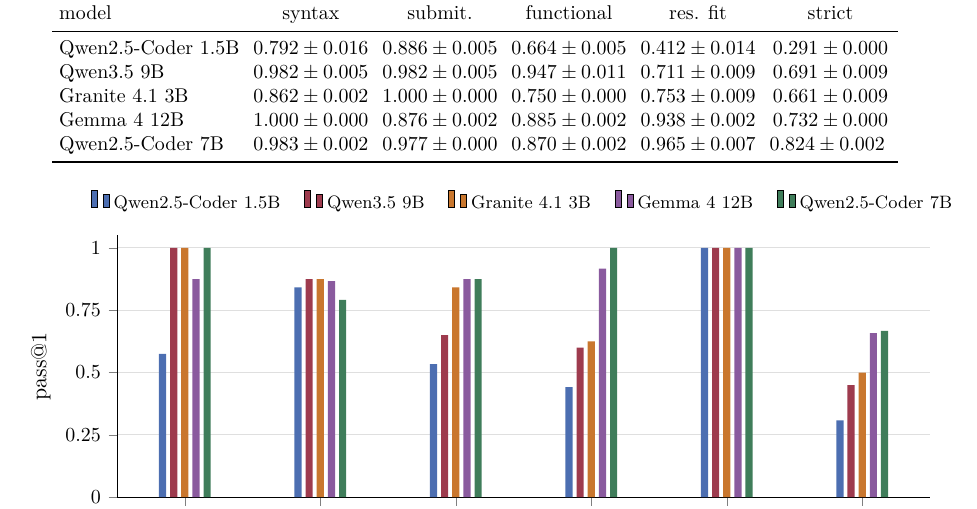
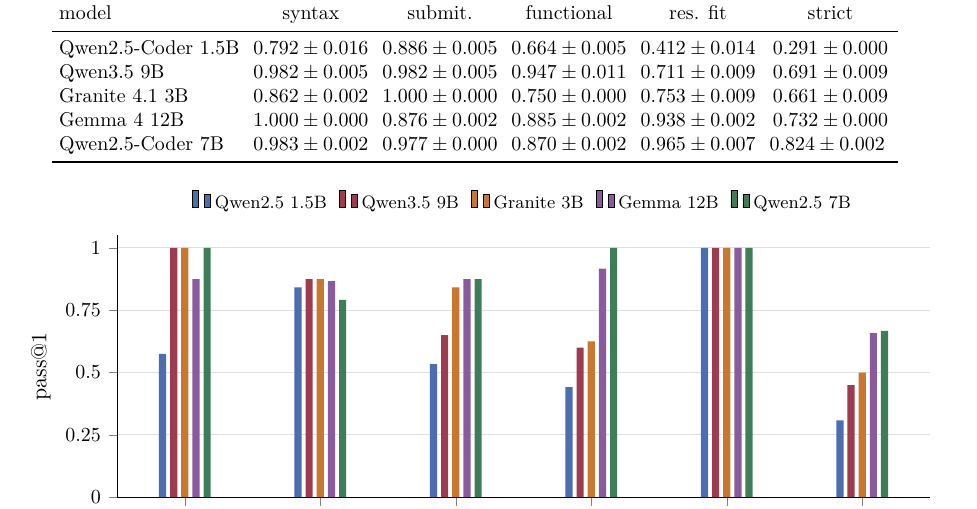
Before and after one commit to antoniorotundo2/anvil, a LaTeX paper (paper/anvil.tex): part of page 4 of 7, cut so that both start at the same text. Compiled offline with pdfLaTeX.

Commit message:
fit the five model legend

```diff
--- a/paper/anvil.tex
+++ b/paper/anvil.tex
@@ -37,7 +37,7 @@
     tick align=outside,
     enlarge x limits=0.10,
     legend style={draw=none, fill=none, font=\footnotesize, at={(0.5,1.06)},
-                  anchor=south, legend columns=-1, /tikz/every even column/.append style={column sep=10pt}},
+                  anchor=south, legend columns=-1, /tikz/every even column/.append style={column sep=4pt}},
     every axis plot/.append style={draw=none},
     x tick label style={font=\small},
     y tick label style={font=\small},
@@ -227,7 +227,7 @@
 \addplot[fill=anvilB] table[x=idx, y=m2] {data/t1_slurm.dat};
 \addplot[fill=anvilD] table[x=idx, y=m3] {data/t1_slurm.dat};
 \addplot[fill=anvilC] table[x=idx, y=m4] {data/t1_slurm.dat};
-\legend{Qwen2.5-Coder 1.5B, Qwen3.5 9B, Granite 4.1 3B, Gemma 4 12B, Qwen2.5-Coder 7B}
+\legend{Qwen2.5 1.5B, Qwen3.5 9B, Granite 3B, Gemma 12B, Qwen2.5 7B}
 \end{axis}
 \end{tikzpicture}
 \caption{T1 per level, five models. Every level broadly rises with capability except
```
Also changed, not shown: paper/anvil.pdf.
